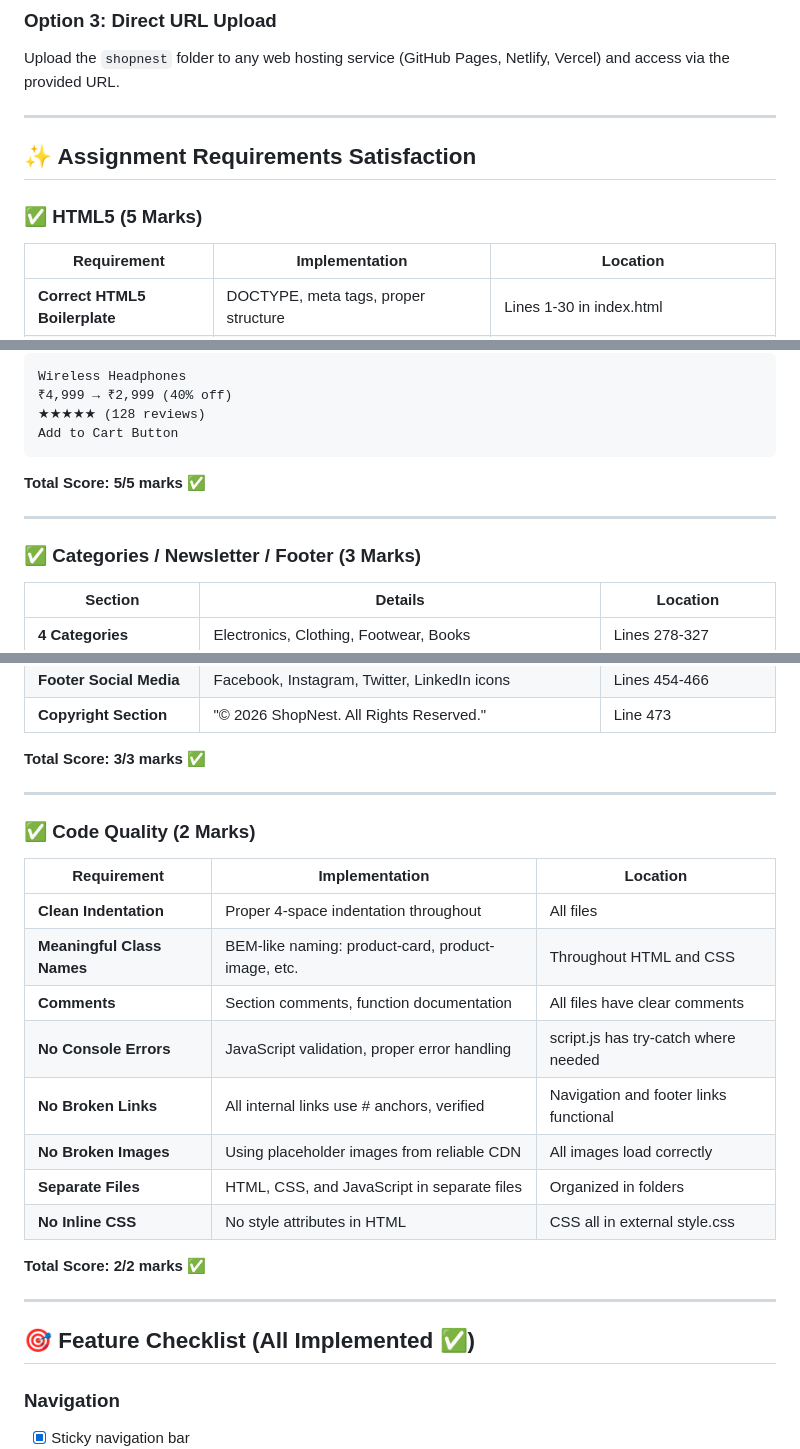
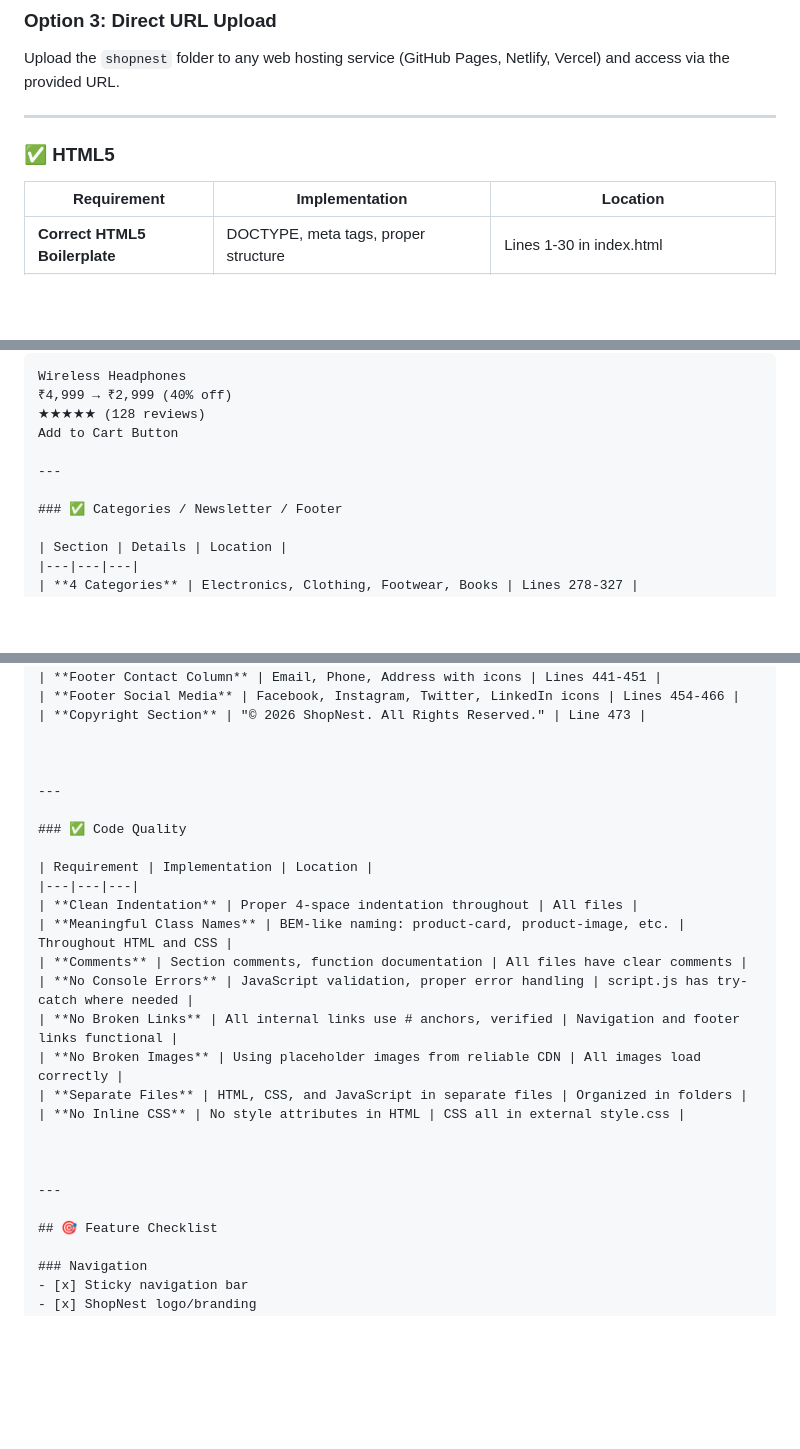
Before and after one commit to santhiya-udhaya/shopnest-static-website, a Markdown page: README.md, 3 parts joined by grey strips. Rendered like a GitHub page; blank space fills up the shorter version.

Commit message:
Updated ShopNest website

````diff
--- a/README.md
+++ b/README.md
@@ -120,9 +120,8 @@ Upload the `shopnest` folder to any web hosting service (GitHub Pages, Netlify,
 
 ---
 
-## ✨ Assignment Requirements Satisfaction
 
-### ✅ HTML5 (5 Marks)
+### ✅ HTML5
 
 | Requirement | Implementation | Location |
 |---|---|---|
@@ -202,13 +201,10 @@ Wireless Headphones
 ₹4,999 → ₹2,999 (40% off)
 ★★★★★ (128 reviews)
 Add to Cart Button
-```
-
-**Total Score: 5/5 marks** ✅
 
 ---
 
-### ✅ Categories / Newsletter / Footer (3 Marks)
+### ✅ Categories / Newsletter / Footer
 
 | Section | Details | Location |
 |---|---|---|
@@ -224,11 +220,11 @@ Add to Cart Button
 | **Footer Social Media** | Facebook, Instagram, Twitter, LinkedIn icons | Lines 454-466 |
 | **Copyright Section** | "© 2026 ShopNest. All Rights Reserved." | Line 473 |
 
-**Total Score: 3/3 marks** ✅
+
 
 ---
 
-### ✅ Code Quality (2 Marks)
+### ✅ Code Quality
 
 | Requirement | Implementation | Location |
 |---|---|---|
@@ -241,11 +237,11 @@ Add to Cart Button
 | **Separate Files** | HTML, CSS, and JavaScript in separate files | Organized in folders |
 | **No Inline CSS** | No style attributes in HTML | CSS all in external style.css |
 
-**Total Score: 2/2 marks** ✅
+
 
 ---
 
-## 🎯 Feature Checklist (All Implemented ✅)
+## 🎯 Feature Checklist
 
 ### Navigation
 - [x] Sticky navigation bar
````
Also changed, not shown: other parts of README.md (+3 -3 lines).
